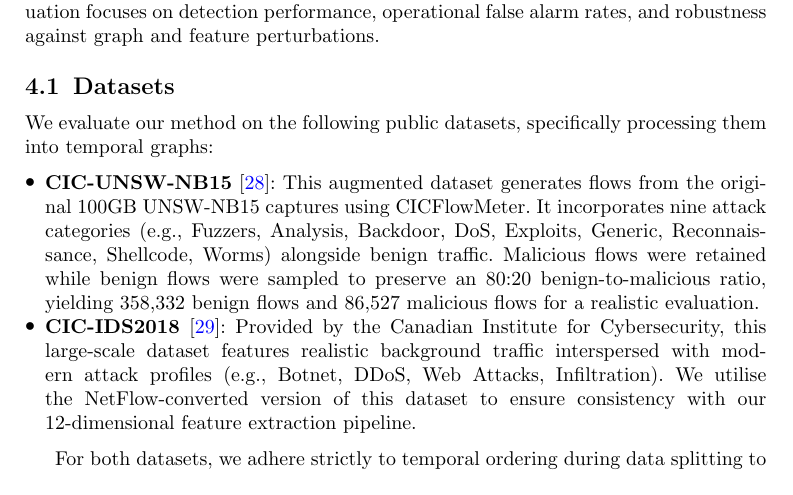
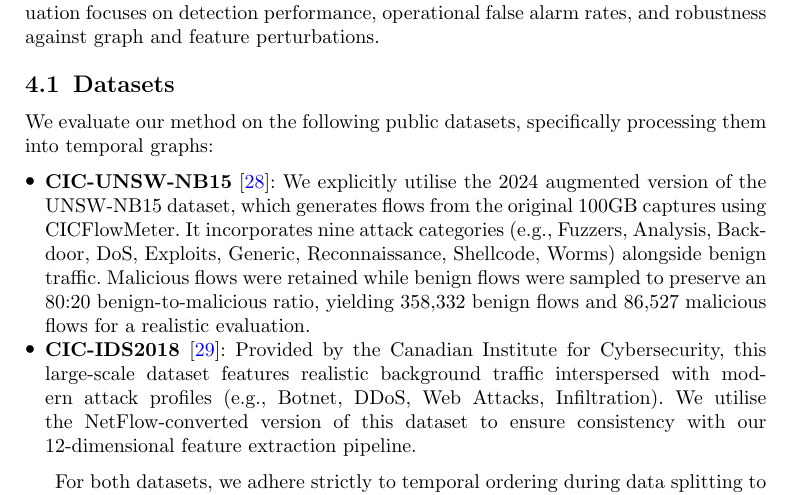
Before and after one commit to vinhqdang/SIREN-Stochastic-It-Residual-on-Embedded-Networks, a LaTeX paper (manuscript/sn-article.tex, which reads manuscript/4exp.tex): part of page 14 of 20, cut so that both start at the same text. Compiled offline with pdfLaTeX.

Commit message:
Explicitly mention the 2024 version of CIC-UNSW-NB15

```diff
--- a/manuscript/4exp.tex
+++ b/manuscript/4exp.tex
@@ -7,7 +7,7 @@ To evaluate the effectiveness and robustness of SIREN, we conduct comprehensive
 We evaluate our method on the following public datasets, specifically processing them into temporal graphs:
 
 \begin{itemize}
-    \item \textbf{CIC-UNSW-NB15} \cite{Mohammadian2024cicunsw}: This augmented dataset generates flows from the original 100GB UNSW-NB15 captures using CICFlowMeter. It incorporates nine attack categories (e.g., Fuzzers, Analysis, Backdoor, DoS, Exploits, Generic, Reconnaissance, Shellcode, Worms) alongside benign traffic. Malicious flows were retained while benign flows were sampled to preserve an 80:20 benign-to-malicious ratio, yielding 358,332 benign flows and 86,527 malicious flows for a realistic evaluation.
+    \item \textbf{CIC-UNSW-NB15} \cite{Mohammadian2024cicunsw}: We explicitly utilise the 2024 augmented version of the UNSW-NB15 dataset, which generates flows from the original 100GB captures using CICFlowMeter. It incorporates nine attack categories (e.g., Fuzzers, Analysis, Backdoor, DoS, Exploits, Generic, Reconnaissance, Shellcode, Worms) alongside benign traffic. Malicious flows were retained while benign flows were sampled to preserve an 80:20 benign-to-malicious ratio, yielding 358,332 benign flows and 86,527 malicious flows for a realistic evaluation.
     \item \textbf{CIC-IDS2018} \cite{Sharafaldin2018cicids}: Provided by the Canadian Institute for Cybersecurity, this large-scale dataset features realistic background traffic interspersed with modern attack profiles (e.g., Botnet, DDoS, Web Attacks, Infiltration). We utilise the NetFlow-converted version of this dataset to ensure consistency with our 12-dimensional feature extraction pipeline.
 \end{itemize}
 
```
Also changed, not shown: manuscript/sn-article.pdf.
